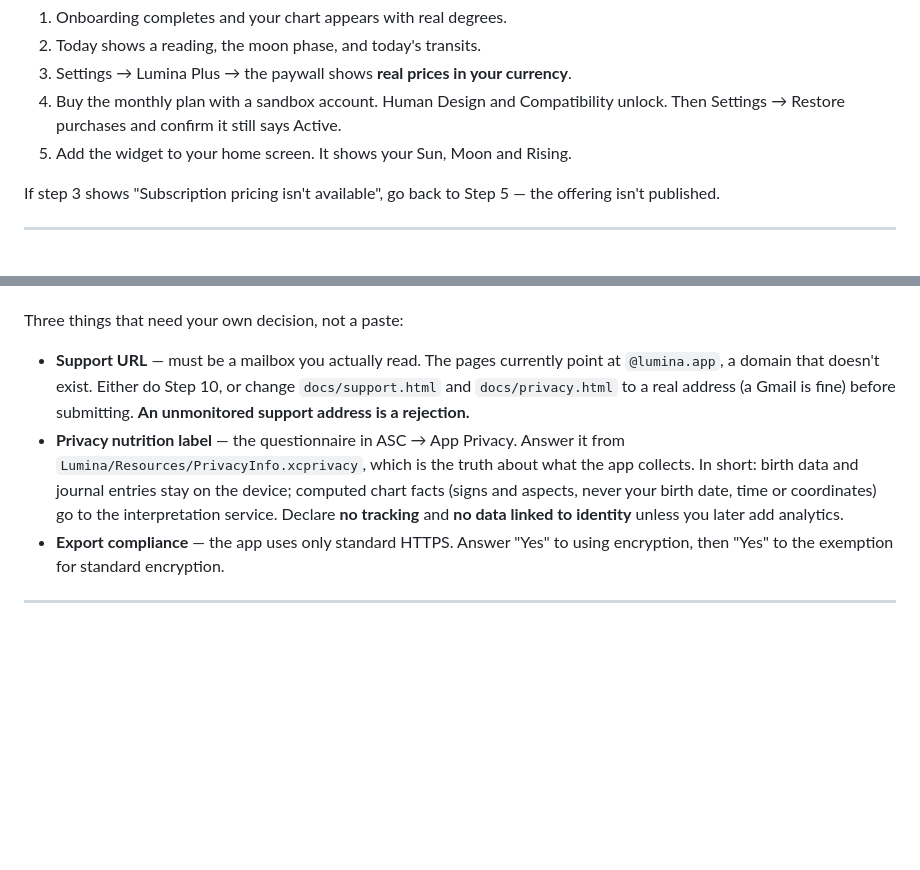
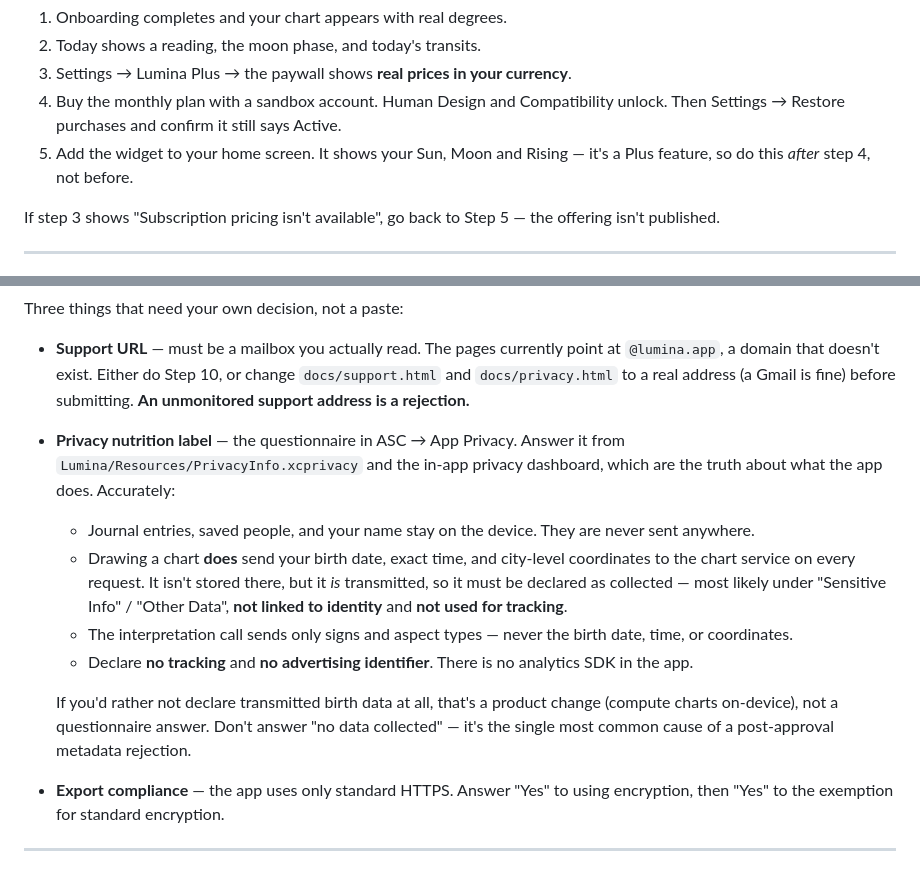
Before and after one commit to Wrexist/Lumina, a Markdown page: LAUNCH-STEPS.md, 2 parts joined by grey strips. GitHub-like rendering; blank space fills up the shorter version.

Commit message:
docs(steps): correct the privacy nutrition-label guidance
It said the app sends only signs and aspects. That's true of the
interpretation call, but drawing a chart transmits the full birth date,
exact time and city coordinates on every request — the privacy dashboard
says so on screen, and the questionnaire answer has to match. Rewrote it
per data category, and flagged that "no data collected" is the common
post-approval metadata rejection.

Also noted the widget is Plus-gated, so the TestFlight smoke test has to
check it after the sandbox purchase rather than before.

Co-Authored-By: Claude Opus 5 <noreply@anthropic.com>
Claude-Session: https://claude.ai/code/session_015J9myttX4CiamfhsrVgB9y

```diff
--- a/LAUNCH-STEPS.md
+++ b/LAUNCH-STEPS.md
@@ -210,7 +210,8 @@ things** — they're the ones a simulator can't tell you:
 3. Settings → Lumina Plus → the paywall shows **real prices in your currency**.
 4. Buy the monthly plan with a sandbox account. Human Design and Compatibility
    unlock. Then Settings → Restore purchases and confirm it still says Active.
-5. Add the widget to your home screen. It shows your Sun, Moon and Rising.
+5. Add the widget to your home screen. It shows your Sun, Moon and Rising —
+   it's a Plus feature, so do this *after* step 4, not before.
 
 If step 3 shows "Subscription pricing isn't available", go back to Step 5 — the
 offering isn't published.
@@ -249,11 +250,24 @@ Three things that need your own decision, not a paste:
   `docs/support.html` and `docs/privacy.html` to a real address (a Gmail is fine)
   before submitting. **An unmonitored support address is a rejection.**
 - **Privacy nutrition label** — the questionnaire in ASC → App Privacy. Answer it
-  from `Lumina/Resources/PrivacyInfo.xcprivacy`, which is the truth about what the
-  app collects. In short: birth data and journal entries stay on the device;
-  computed chart facts (signs and aspects, never your birth date, time or
-  coordinates) go to the interpretation service. Declare **no tracking** and **no
-  data linked to identity** unless you later add analytics.
+  from `Lumina/Resources/PrivacyInfo.xcprivacy` and the in-app privacy dashboard,
+  which are the truth about what the app does. Accurately:
+  - Journal entries, saved people, and your name stay on the device. They are
+    never sent anywhere.
+  - Drawing a chart **does** send your birth date, exact time, and city-level
+    coordinates to the chart service on every request. It isn't stored there,
+    but it *is* transmitted, so it must be declared as collected — most likely
+    under "Sensitive Info" / "Other Data", **not linked to identity** and **not
+    used for tracking**.
+  - The interpretation call sends only signs and aspect types — never the birth
+    date, time, or coordinates.
+  - Declare **no tracking** and **no advertising identifier**. There is no
+    analytics SDK in the app.
+
+  If you'd rather not declare transmitted birth data at all, that's a product
+  change (compute charts on-device), not a questionnaire answer. Don't answer
+  "no data collected" — it's the single most common cause of a post-approval
+  metadata rejection.
 - **Export compliance** — the app uses only standard HTTPS. Answer "Yes" to using
   encryption, then "Yes" to the exemption for standard encryption.
 
```
